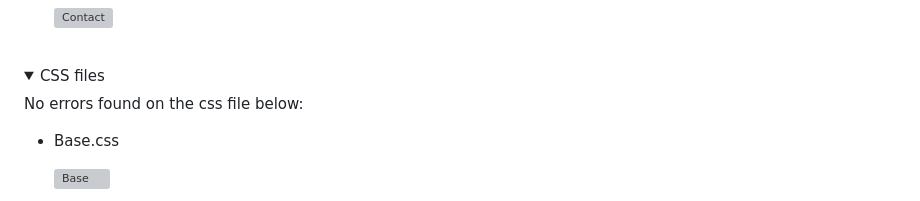
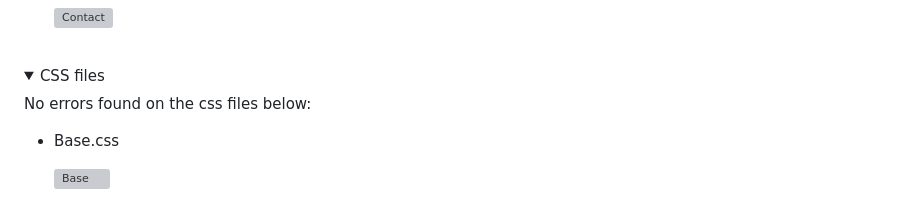
Before and after one commit to KevinFlanagan7/PP5-Golf-Shop, a Markdown page: README.md, the part around the change printed below. GitHub-like rendering; folded sections open; grey boxes are pictures that could not be loaded.

```diff
--- a/README.md
+++ b/README.md
@@ -239,7 +239,7 @@ A few errors found with HTML files, see details below:
 
 <details><summary>CSS files</summary>
 
-No errors found on the css file below:
+No errors found on the css files below:
 
 - Base.css
 
```
Also changed, not shown: other parts of README.md (+1 -1 lines), media/bag-page.png (added), 9 other files.
